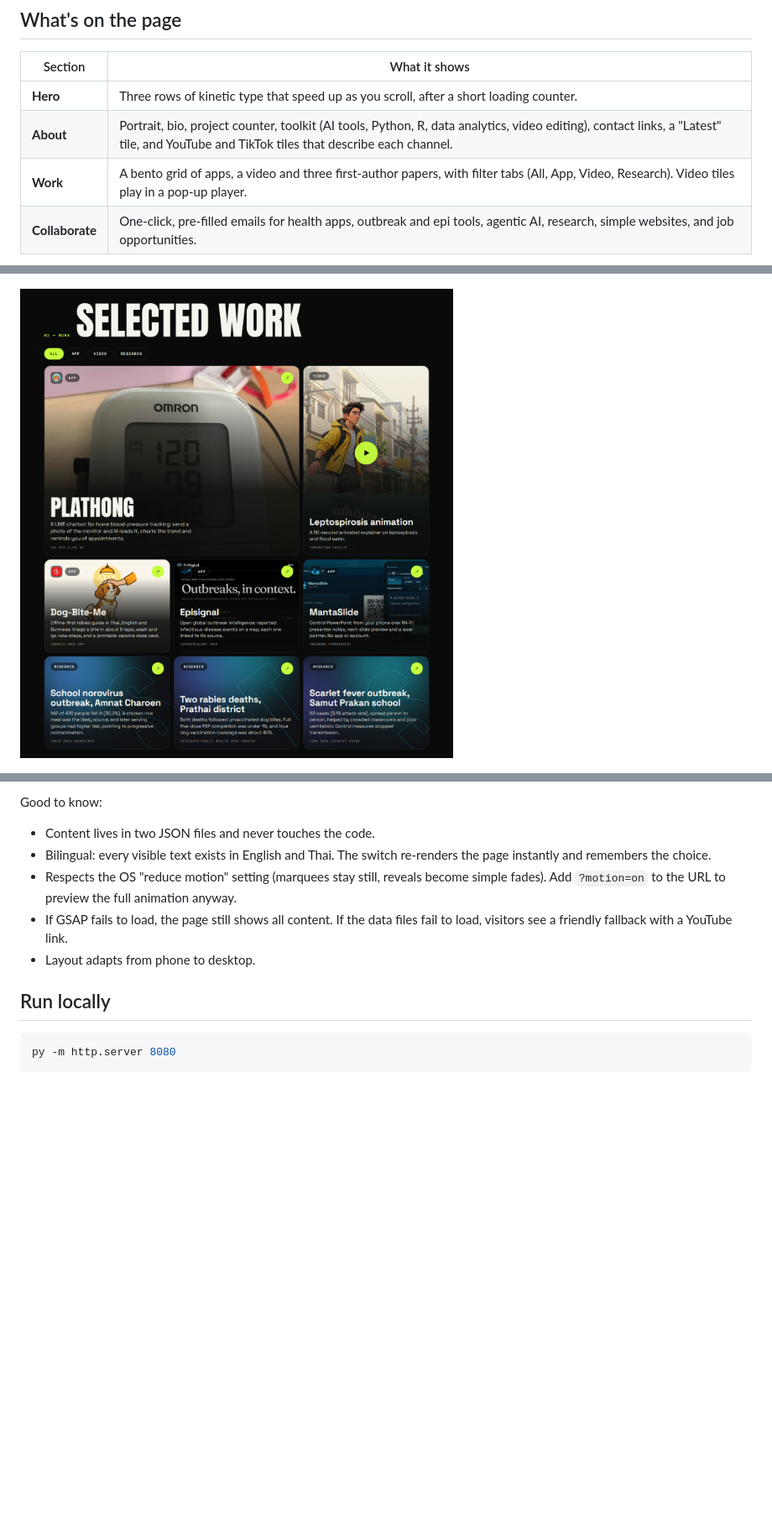
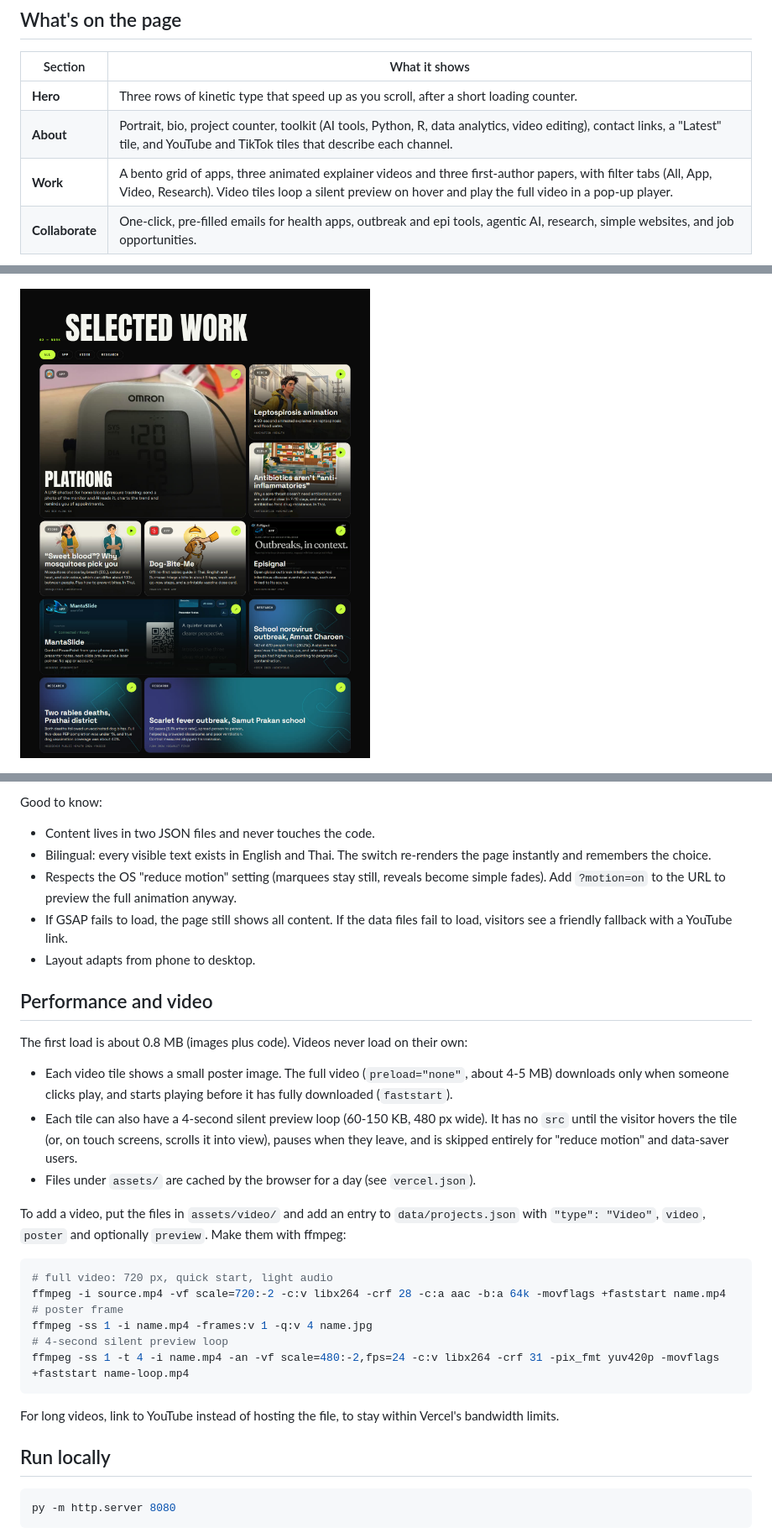
Before and after one commit to namwaafetp-commits/namwaaok-portfolio, a Markdown page: README.md, 3 parts joined by grey strips. Shown at 84% size. GitHub-like rendering; pictures changed too: assets/readme/work.jpg; blank space fills up the shorter version.

````diff
--- a/README.md
+++ b/README.md
@@ -12,7 +12,7 @@ Portfolio of **Waritnun Anupat, MD**: a doctor in the Field Epidemiology Trainin
 |---|---|
 | **Hero** | Three rows of kinetic type that speed up as you scroll, after a short loading counter. |
 | **About** | Portrait, bio, project counter, toolkit (AI tools, Python, R, data analytics, video editing), contact links, a "Latest" tile, and YouTube and TikTok tiles that describe each channel. |
-| **Work** | A bento grid of apps, a video and three first-author papers, with filter tabs (All, App, Video, Research). Video tiles play in a pop-up player. |
+| **Work** | A bento grid of apps, three animated explainer videos and three first-author papers, with filter tabs (All, App, Video, Research). Video tiles loop a silent preview on hover and play the full video in a pop-up player. |
 | **Collaborate** | One-click, pre-filled emails for health apps, outbreak and epi tools, agentic AI, research, simple websites, and job opportunities. |
 
 ![About section with portrait, bio, toolkit and links](assets/readme/about.jpg)
@@ -40,6 +41,27 @@ Good to know:
 - Respects the OS "reduce motion" setting (marquees stay still, reveals become simple fades). Add `?motion=on` to the URL to preview the full animation anyway.
 - If GSAP fails to load, the page still shows all content. If the data files fail to load, visitors see a friendly fallback with a YouTube link.
 - Layout adapts from phone to desktop.
+
+## Performance and video
+
+The first load is about 0.8 MB (images plus code). Videos never load on their own:
+
+- Each video tile shows a small poster image. The full video (`preload="none"`, about 4-5 MB) downloads only when someone clicks play, and starts playing before it has fully downloaded (`faststart`).
+- Each tile can also have a 4-second silent preview loop (60-150 KB, 480 px wide). It has no `src` until the visitor hovers the tile (or, on touch screens, scrolls it into view), pauses when they leave, and is skipped entirely for "reduce motion" and data-saver users.
+- Files under `assets/` are cached by the browser for a day (see `vercel.json`).
+
+To add a video, put the files in `assets/video/` and add an entry to `data/projects.json` with `"type": "Video"`, `video`, `poster` and optionally `preview`. Make them with ffmpeg:
+
+```bash
+# full video: 720 px, quick start, light audio
+ffmpeg -i source.mp4 -vf scale=720:-2 -c:v libx264 -crf 28 -c:a aac -b:a 64k -movflags +faststart name.mp4
+# poster frame
+ffmpeg -ss 1 -i name.mp4 -frames:v 1 -q:v 4 name.jpg
+# 4-second silent preview loop
+ffmpeg -ss 1 -t 4 -i name.mp4 -an -vf scale=480:-2,fps=24 -c:v libx264 -crf 31 -pix_fmt yuv420p -movflags +faststart name-loop.mp4
+```
+
+For long videos, link to YouTube instead of hosting the file, to stay within Vercel's bandwidth limits.
 
 ## Run locally
 
````
Also changed, not shown: other parts of README.md (+2 -1 lines), assets/video/antibiotics.jpg (added), assets/video/mosquito.jpg (added), 9 other files.
